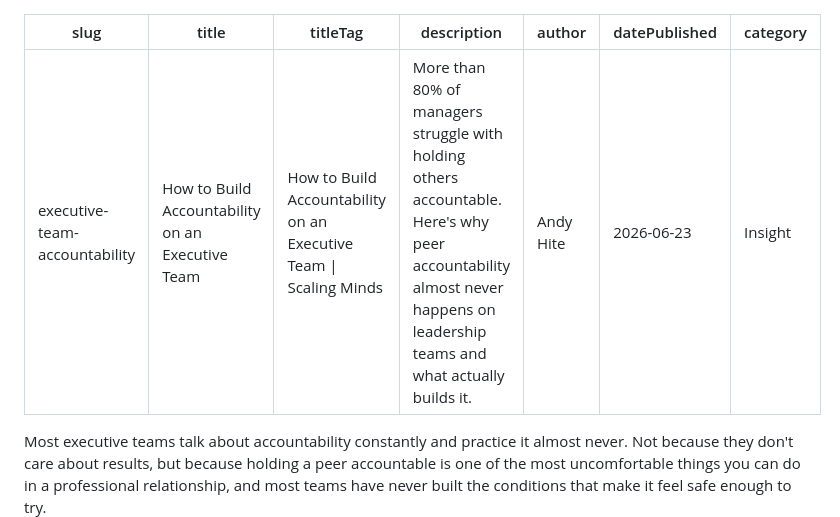
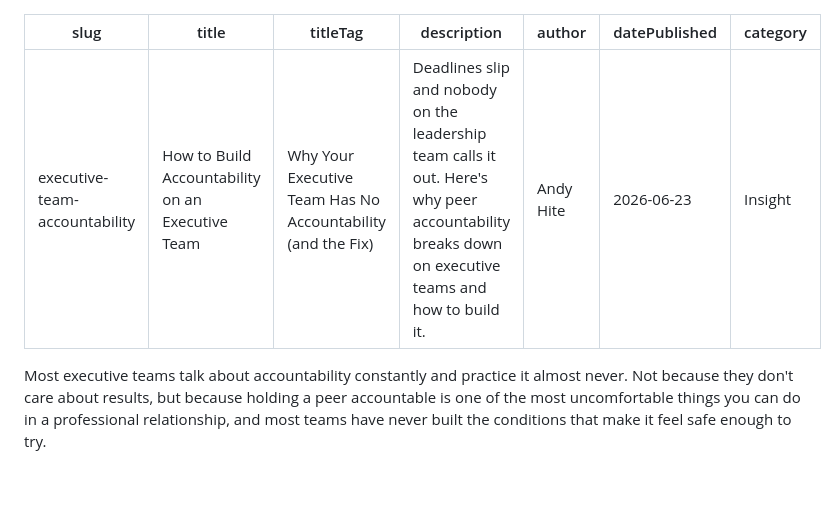
Before and after one commit to scalingminds/scalingminds-new-site, a Markdown page: insights/_articles/executive-team-accountability.md, the part around the change. Drawn GitHub-style; blank space fills up the shorter version.

```diff
--- a/insights/_articles/executive-team-accountability.md
+++ b/insights/_articles/executive-team-accountability.md
@@ -1,8 +1,8 @@
 ---
 slug: executive-team-accountability
 title: "How to Build Accountability on an Executive Team"
-titleTag: "How to Build Accountability on an Executive Team | Scaling Minds"
-description: "More than 80% of managers struggle with holding others accountable. Here's why peer accountability almost never happens on leadership teams and what actually builds it."
+titleTag: "Why Your Executive Team Has No Accountability (and the Fix)"
+description: "Deadlines slip and nobody on the leadership team calls it out. Here's why peer accountability breaks down on executive teams and how to build it."
 author: "Andy Hite"
 datePublished: 2026-06-23
 category: "Insight"
```
